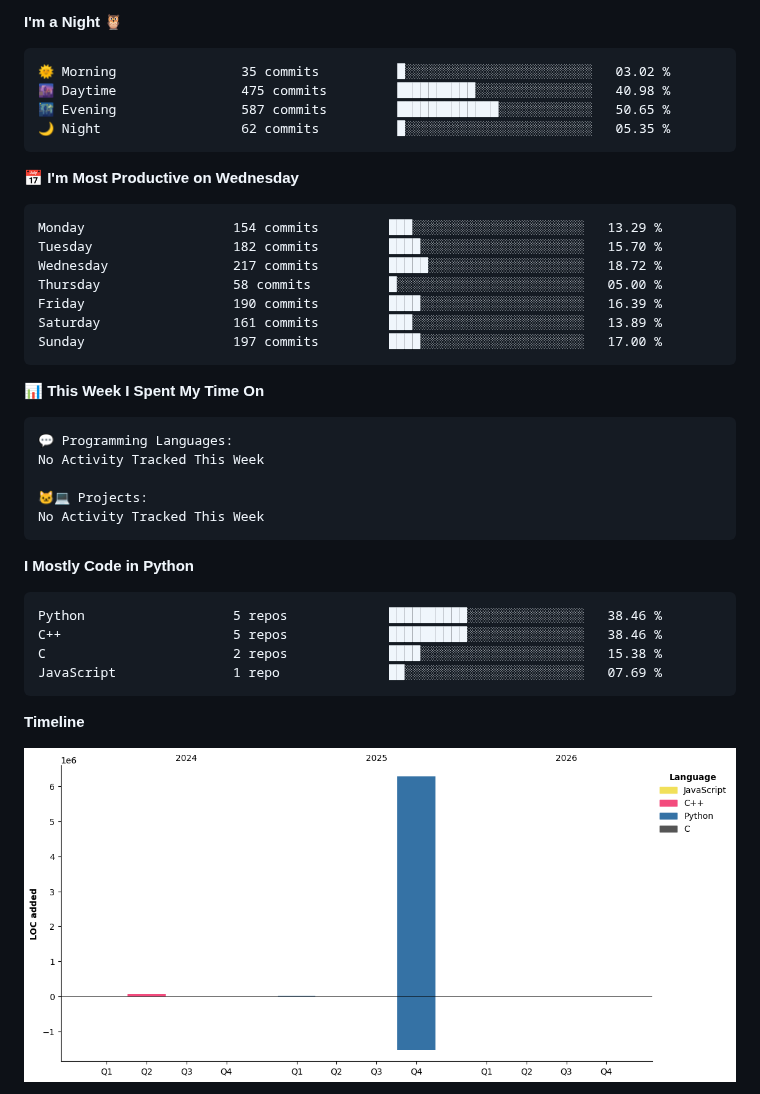
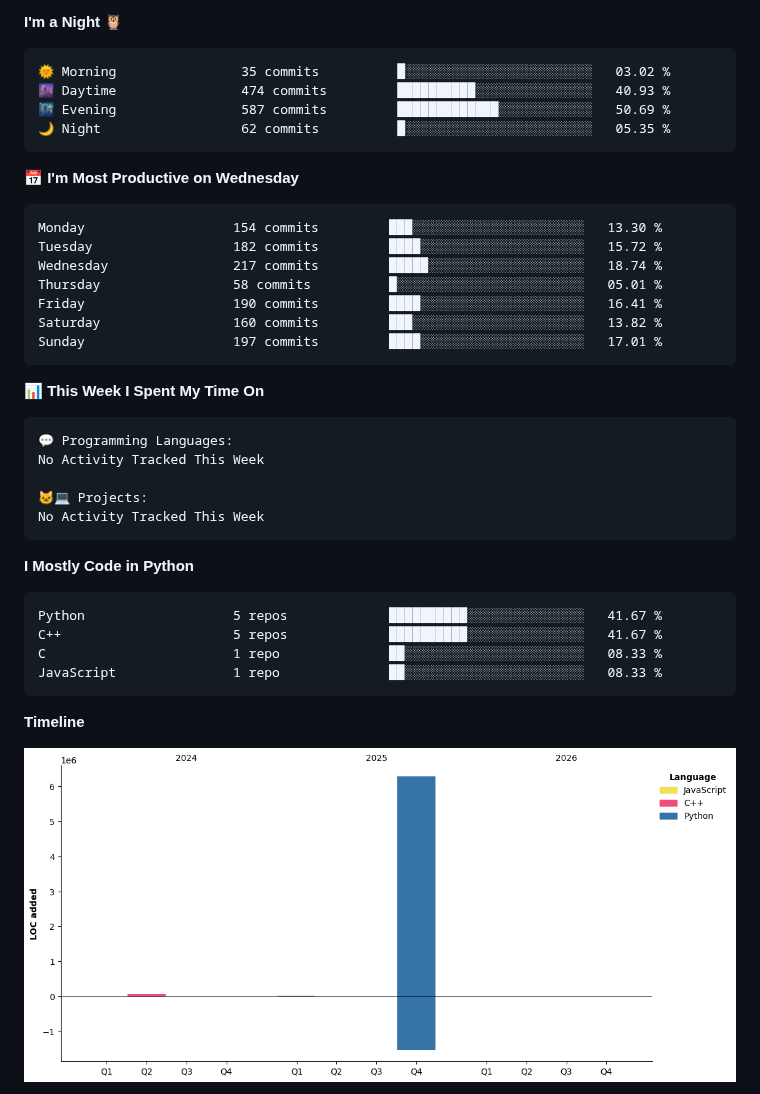
Before and after one commit to xiezik/xiezik, a Markdown page: README.md, the part around one of its changes. Rendered like a GitHub page; pictures changed too: assets/bar_graph.png.

Commit message:
Updated with Dev Metrics

````diff
--- a/README.md
+++ b/README.md
@@ -31,20 +31,20 @@ You can click the Preview link to take a look at your changes.
 
 ```text
 🌞 Morning                35 commits          █░░░░░░░░░░░░░░░░░░░░░░░░   03.02 %
-🌆 Daytime                475 commits         ██████████░░░░░░░░░░░░░░░   40.98 %
-🌃 Evening                587 commits         █████████████░░░░░░░░░░░░   50.65 %
+🌆 Daytime                474 commits         ██████████░░░░░░░░░░░░░░░   40.93 %
+🌃 Evening                587 commits         █████████████░░░░░░░░░░░░   50.69 %
 🌙 Night                  62 commits          █░░░░░░░░░░░░░░░░░░░░░░░░   05.35 %
 ```
 📅 **I'm Most Productive on Wednesday**
 
 ```text
-Monday                   154 commits         ███░░░░░░░░░░░░░░░░░░░░░░   13.29 %
-Tuesday                  182 commits         ████░░░░░░░░░░░░░░░░░░░░░   15.70 %
-Wednesday                217 commits         █████░░░░░░░░░░░░░░░░░░░░   18.72 %
-Thursday                 58 commits          █░░░░░░░░░░░░░░░░░░░░░░░░   05.00 %
-Friday                   190 commits         ████░░░░░░░░░░░░░░░░░░░░░   16.39 %
-Saturday                 161 commits         ███░░░░░░░░░░░░░░░░░░░░░░   13.89 %
-Sunday                   197 commits         ████░░░░░░░░░░░░░░░░░░░░░   17.00 %
+Monday                   154 commits         ███░░░░░░░░░░░░░░░░░░░░░░   13.30 %
+Tuesday                  182 commits         ████░░░░░░░░░░░░░░░░░░░░░   15.72 %
+Wednesday                217 commits         █████░░░░░░░░░░░░░░░░░░░░   18.74 %
+Thursday                 58 commits          █░░░░░░░░░░░░░░░░░░░░░░░░   05.01 %
+Friday                   190 commits         ████░░░░░░░░░░░░░░░░░░░░░   16.41 %
+Saturday                 160 commits         ███░░░░░░░░░░░░░░░░░░░░░░   13.82 %
+Sunday                   197 commits         ████░░░░░░░░░░░░░░░░░░░░░   17.01 %
 ```
 
 
@@ -61,10 +61,10 @@ No Activity Tracked This Week
 **I Mostly Code in Python**
 
 ```text
-Python                   5 repos             ██████████░░░░░░░░░░░░░░░   38.46 %
-C++                      5 repos             ██████████░░░░░░░░░░░░░░░   38.46 %
-C                        2 repos             ████░░░░░░░░░░░░░░░░░░░░░   15.38 %
-JavaScript               1 repo              ██░░░░░░░░░░░░░░░░░░░░░░░   07.69 %
+Python                   5 repos             ██████████░░░░░░░░░░░░░░░   41.67 %
+C++                      5 repos             ██████████░░░░░░░░░░░░░░░   41.67 %
+C                        1 repo              ██░░░░░░░░░░░░░░░░░░░░░░░   08.33 %
+JavaScript               1 repo              ██░░░░░░░░░░░░░░░░░░░░░░░   08.33 %
 ```
 
 
````
Also changed, not shown: other parts of README.md (+1 -1 lines).
